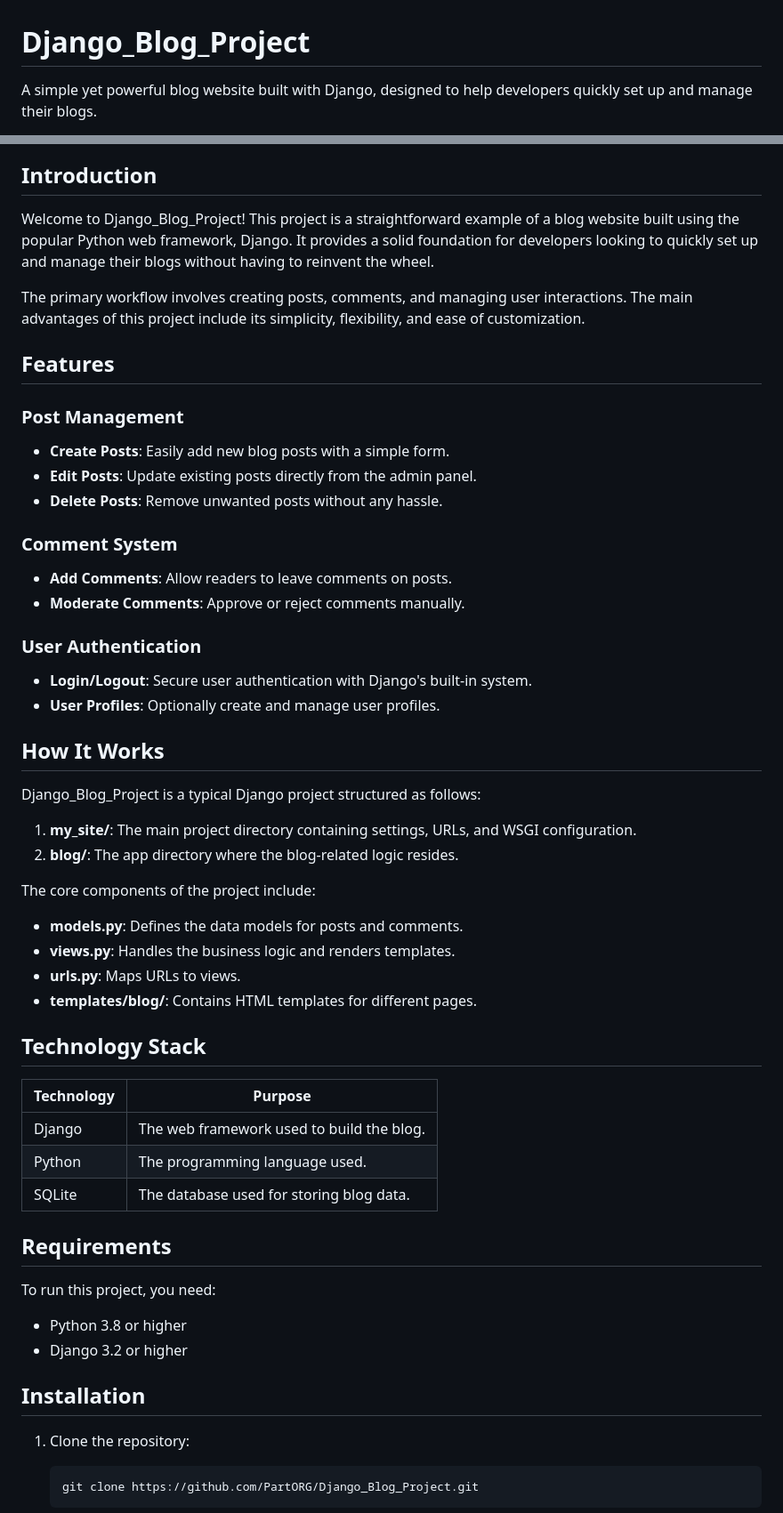
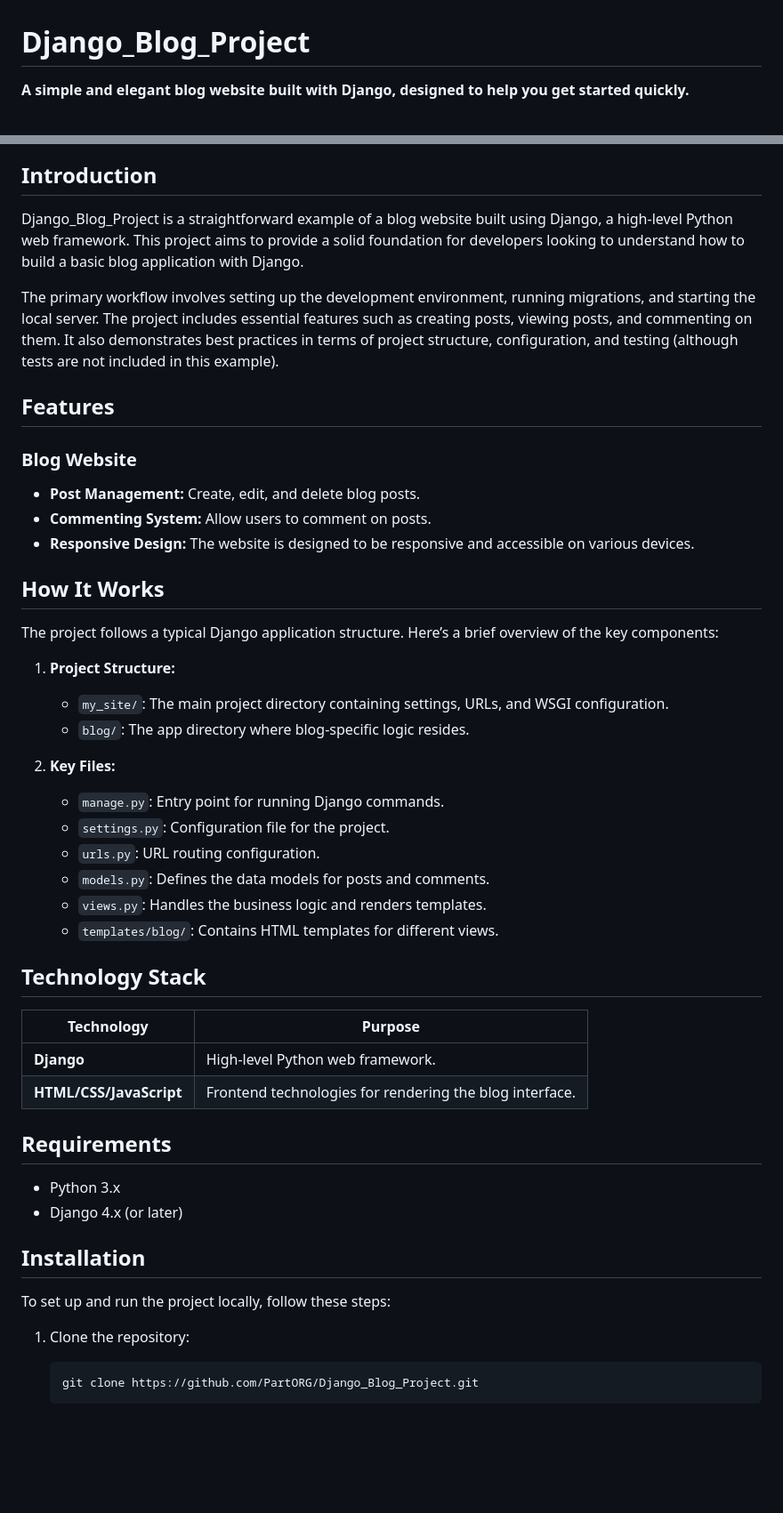
Before and after one commit to PartORG/Django_Blog_Project, a Markdown page: README.md, 2 parts joined by grey strips. Shown at 89% size. Rendered like a GitHub page; blank space fills up the shorter version.

````diff
--- a/README.md
+++ b/README.md
@@ -1,4 +1,4 @@
 # Django_Blog_Project
 
-A simple yet powerful blog website built with Django, designed to help developers quickly set up and manage their blogs.
+**A simple and elegant blog website built with Django, designed to help you get started quickly.**
 
@@ -6,53 +6,48 @@ A simple yet powerful blog website built with Django, designed to help developer
 
 ## Introduction
 
-Welcome to Django_Blog_Project! This project is a straightforward example of a blog website built using the popular Python web framework, Django. It provides a solid foundation for developers looking to quickly set up and manage their blogs without having to reinvent the wheel.
+Django_Blog_Project is a straightforward example of a blog website built using Django, a high-level Python web framework. This project aims to provide a solid foundation for developers looking to understand how to build a basic blog application with Django.
 
-The primary workflow involves creating posts, comments, and managing user interactions. The main advantages of this project include its simplicity, flexibility, and ease of customization.
+The primary workflow involves setting up the development environment, running migrations, and starting the local server. The project includes essential features such as creating posts, viewing posts, and commenting on them. It also demonstrates best practices in terms of project structure, configuration, and testing (although tests are not included in this example).
 
 ## Features
 
-### Post Management
-- **Create Posts**: Easily add new blog posts with a simple form.
-- **Edit Posts**: Update existing posts directly from the admin panel.
-- **Delete Posts**: Remove unwanted posts without any hassle.
-
-### Comment System
-- **Add Comments**: Allow readers to leave comments on posts.
-- **Moderate Comments**: Approve or reject comments manually.
-
-### User Authentication
-- **Login/Logout**: Secure user authentication with Django's built-in system.
-- **User Profiles**: Optionally create and manage user profiles.
+### Blog Website
+- **Post Management:** Create, edit, and delete blog posts.
+- **Commenting System:** Allow users to comment on posts.
+- **Responsive Design:** The website is designed to be responsive and accessible on various devices.
 
 ## How It Works
 
-Django_Blog_Project is a typical Django project structured as follows:
+The project follows a typical Django application structure. Here’s a brief overview of the key components:
 
-1. **my_site/**: The main project directory containing settings, URLs, and WSGI configuration.
-2. **blog/**: The app directory where the blog-related logic resides.
+1. **Project Structure:**
+   - `my_site/`: The main project directory containing settings, URLs, and WSGI configuration.
+   - `blog/`: The app directory where blog-specific logic resides.
 
-The core components of the project include:
-- **models.py**: Defines the data models for posts and comments.
-- **views.py**: Handles the business logic and renders templates.
-- **urls.py**: Maps URLs to views.
-- **templates/blog/**: Contains HTML templates for different pages.
+2. **Key Files:**
+   - `manage.py`: Entry point for running Django commands.
+   - `settings.py`: Configuration file for the project.
+   - `urls.py`: URL routing configuration.
+   - `models.py`: Defines the data models for posts and comments.
+   - `views.py`: Handles the business logic and renders templates.
+   - `templates/blog/`: Contains HTML templates for different views.
 
 ## Technology Stack
 
 | Technology | Purpose |
 |------------|---------|
-| Django     | The web framework used to build the blog. |
-| Python     | The programming language used. |
-| SQLite     | The database used for storing blog data. |
+| **Django** | High-level Python web framework. |
+| **HTML/CSS/JavaScript** | Frontend technologies for rendering the blog interface. |
 
 ## Requirements
 
-To run this project, you need:
-- Python 3.8 or higher
-- Django 3.2 or higher
+- Python 3.x
+- Django 4.x (or later)
 
 ## Installation
+
+To set up and run the project locally, follow these steps:
 
 1. Clone the repository:
    ```sh
````
Also changed, not shown: other parts of README.md (+81 -64 lines).
